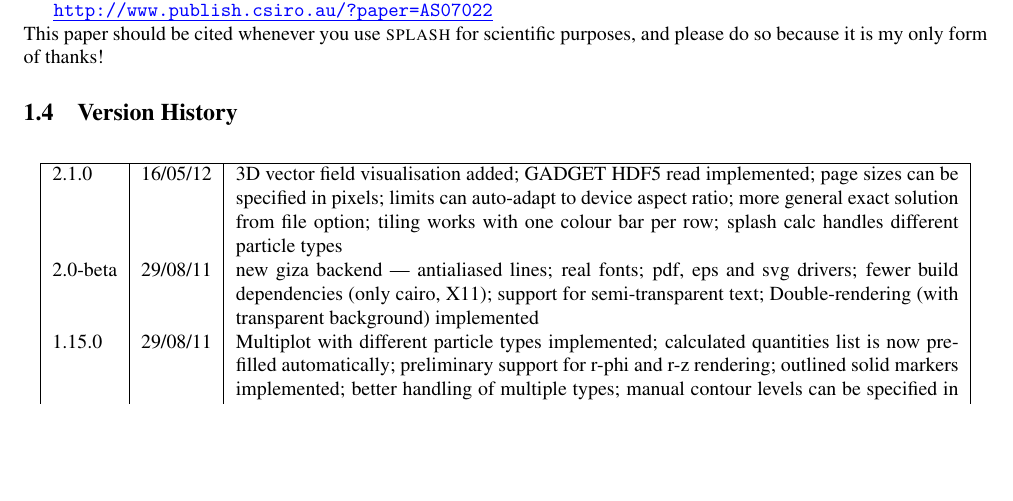
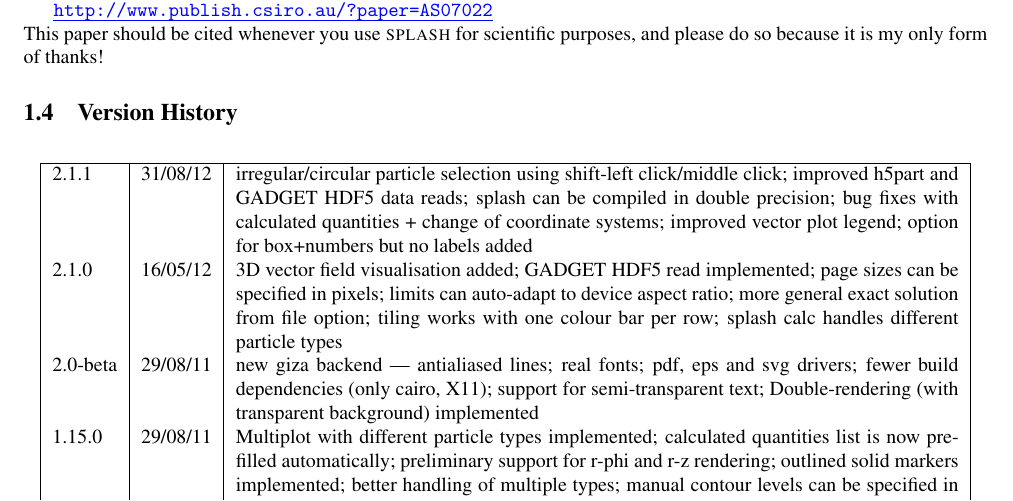
Before and after one commit to danieljprice/splash, a LaTeX document (docs/splash.tex, which reads docs/version_history_tex.tex): part of page 7 of 62, cut so that both start at the same text, the shorter picture padded with empty space. Compiled offline with pdfLaTeX; a LaTeX package or settings file that is missing is left out.

Commit message:
version 2.1.1
git-svn-id: https://svn-vre.its.monash.edu.au/mathsci/splash@4732 cab04810-efc7-4a10-8ecf-f366c833a2ad

```diff
--- a/docs/version_history_tex.tex
+++ b/docs/version_history_tex.tex
@@ -1,3 +1,4 @@
+2.1.1 & 31/08/12 & irregular/circular particle selection using shift-left click/middle click; improved h5part and GADGET HDF5 data reads; splash can be compiled in double precision; bug fixes with calculated quantities + change of coordinate systems; improved vector plot legend; option for box+numbers but no labels added \\
 2.1.0 & 16/05/12 & 3D vector field visualisation added; GADGET HDF5 read implemented; page sizes can be specified in pixels; limits can auto-adapt to device aspect ratio; more general exact solution from file option; tiling works with one colour bar per row; splash calc handles different particle types \\
 2.0-beta & 29/08/11 & new giza backend --- antialiased lines; real fonts; pdf, eps and svg drivers; fewer build dependencies (only cairo, X11); support for semi-transparent text; Double-rendering (with transparent background) implemented \\
 1.15.0 & 29/08/11 & Multiplot with different particle types implemented; calculated quantities list is now pre-filled automatically; preliminary support for r-phi and r-z rendering; outlined solid markers implemented; better handling of multiple types; manual contour levels can be specified in splash.contours; parallel splash to grid; better support for non-square pixels; clipping of numbers at edge of viewport fixed \\
```
Also changed, not shown: 2 other files.
